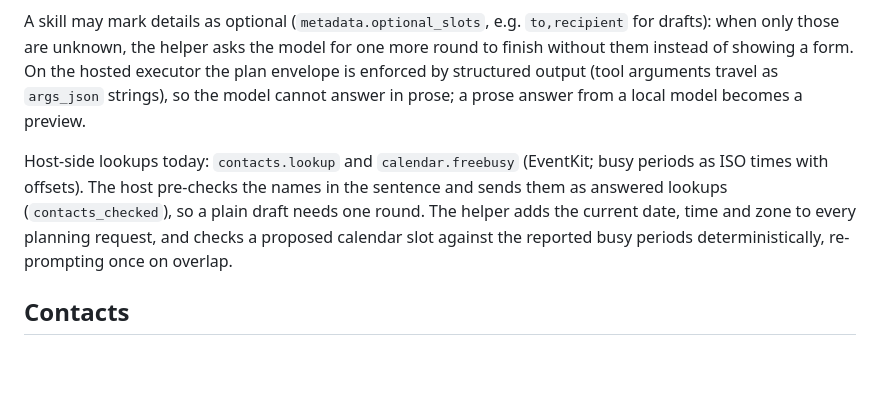
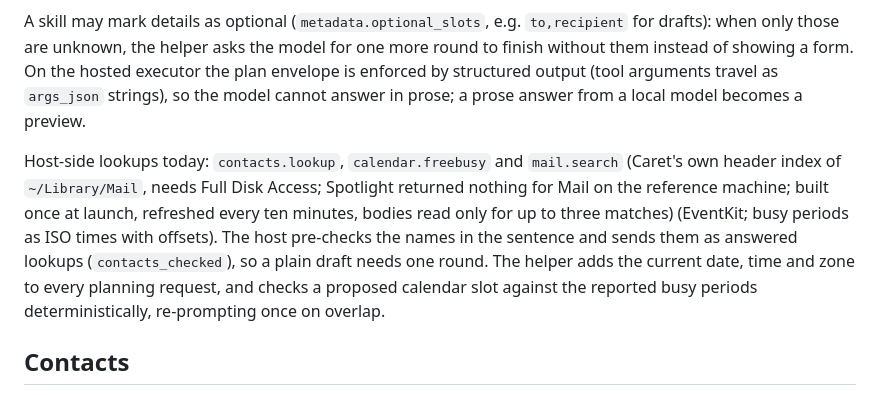
Before and after one commit to wageschucu/caret, a Markdown page: docs/host.md, the part around the change. Drawn GitHub-style; blank space fills up the shorter version.

```diff
--- a/docs/host.md
+++ b/docs/host.md
@@ -71,7 +71,7 @@ Besides its one gated action, an accepted skill may request **lookups** while pl
 
 A skill may mark details as optional (`metadata.optional_slots`, e.g. `to,recipient` for drafts): when only those are unknown, the helper asks the model for one more round to finish without them instead of showing a form. On the hosted executor the plan envelope is enforced by structured output (tool arguments travel as `args_json` strings), so the model cannot answer in prose; a prose answer from a local model becomes a preview.
 
-Host-side lookups today: `contacts.lookup` and `calendar.freebusy` (EventKit; busy periods as ISO times with offsets). The host pre-checks the names in the sentence and sends them as answered lookups (`contacts_checked`), so a plain draft needs one round. The helper adds the current date, time and zone to every planning request, and checks a proposed calendar slot against the reported busy periods deterministically, re-prompting once on overlap.
+Host-side lookups today: `contacts.lookup`, `calendar.freebusy` and `mail.search` (Caret's own header index of `~/Library/Mail`, needs Full Disk Access; Spotlight returned nothing for Mail on the reference machine; built once at launch, refreshed every ten minutes, bodies read only for up to three matches) (EventKit; busy periods as ISO times with offsets). The host pre-checks the names in the sentence and sends them as answered lookups (`contacts_checked`), so a plain draft needs one round. The helper adds the current date, time and zone to every planning request, and checks a proposed calendar slot against the reported busy periods deterministically, re-prompting once on overlap.
 
 ## Contacts
 
```
Also changed, not shown: apps/mac/README.md (+4 -0 lines).
